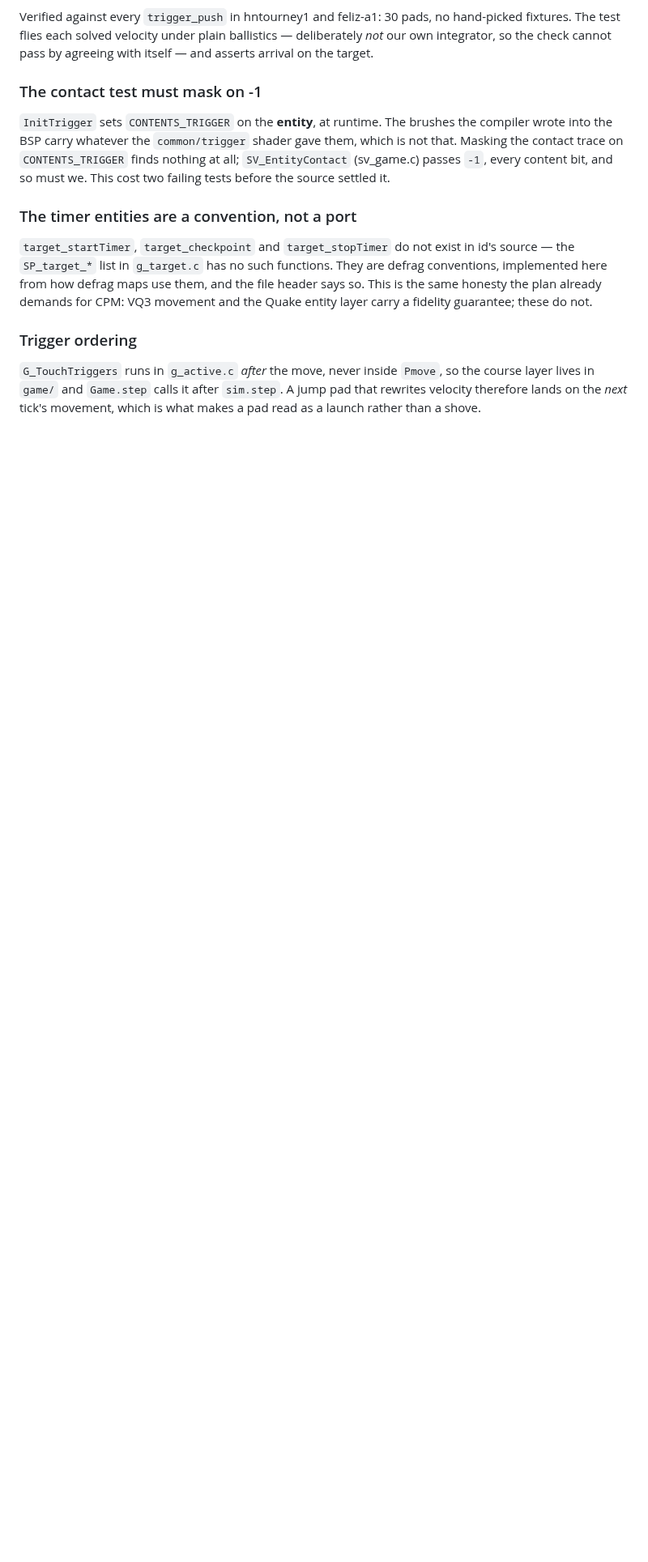
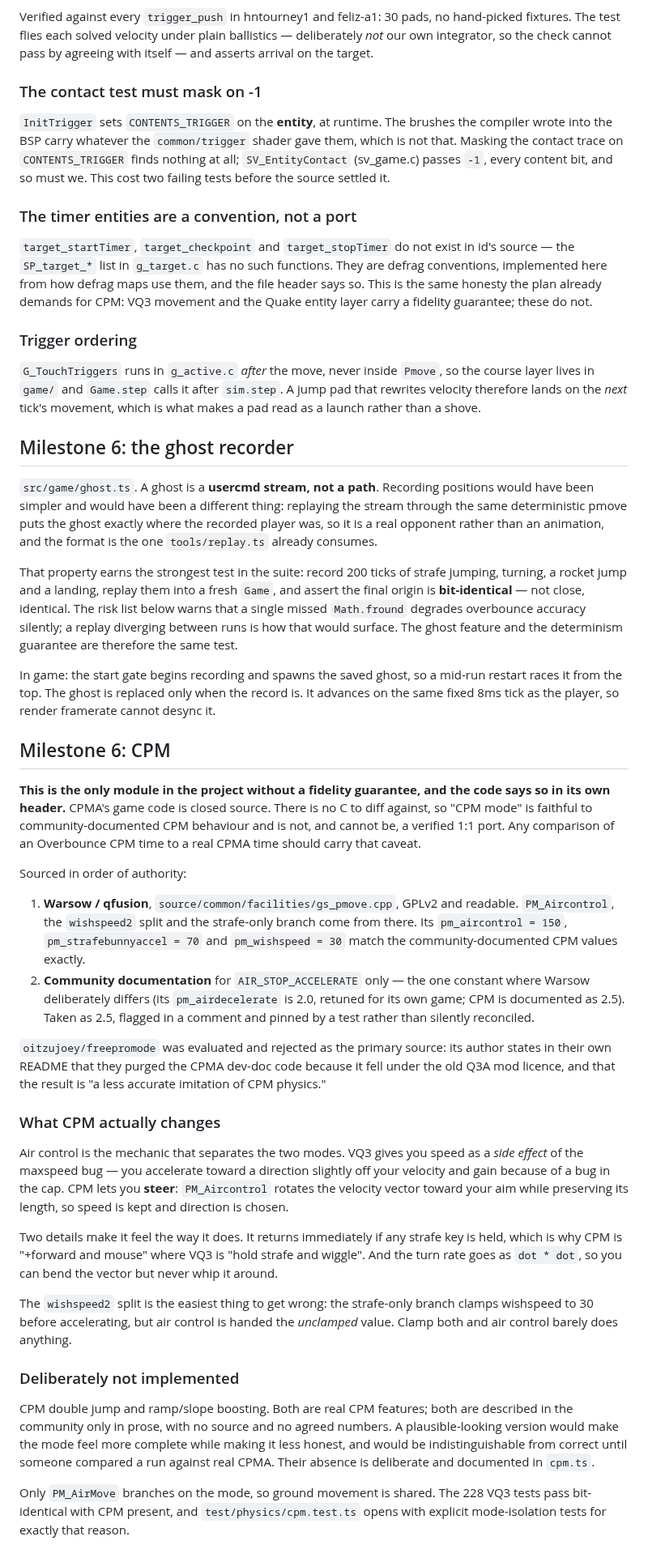
Before and after one commit to joa/overbounce, a Markdown page: PLAN.md, the part around one of its changes. Shown at 81% size. Drawn GitHub-style; blank space fills up the shorter version.

Commit message:
docs: milestone 6 complete
Records the ghost recorder and CPM in PLAN.md, and marks all six
milestones done at 245 tests.

The CPM section is deliberately the most hedged text in the document: it
names Warsow as the GPL source, records why freepromode was rejected as
the primary one (its own author calls the result inaccurate), flags
AIR_STOP_ACCELERATE as the single constant not taken from readable
source, and states plainly that double jump and ramp boosting are absent
on purpose rather than pending.

Co-Authored-By: Claude Opus 5 <noreply@anthropic.com>
Claude-Session: https://claude.ai/code/session_01TtRSf5z6CAgy1URakCqydx

```diff
--- a/PLAN.md
+++ b/PLAN.md
@@ -550,3 +557,78 @@ VQ3 movement and the Quake entity layer carry a fidelity guarantee; these do not
 the course layer lives in `game/` and `Game.step` calls it after `sim.step`. A
 jump pad that rewrites velocity therefore lands on the *next* tick's movement,
 which is what makes a pad read as a launch rather than a shove.
+
+
+## Milestone 6: the ghost recorder
+
+`src/game/ghost.ts`. A ghost is a **usercmd stream, not a path**. Recording
+positions would have been simpler and would have been a different thing:
+replaying the stream through the same deterministic pmove puts the ghost exactly
+where the recorded player was, so it is a real opponent rather than an
+animation, and the format is the one `tools/replay.ts` already consumes.
+
+That property earns the strongest test in the suite: record 200 ticks of strafe
+jumping, turning, a rocket jump and a landing, replay them into a fresh `Game`,
+and assert the final origin is **bit-identical** — not close, identical. The
+risk list below warns that a single missed `Math.fround` degrades overbounce
+accuracy silently; a replay diverging between runs is how that would surface.
+The ghost feature and the determinism guarantee are therefore the same test.
+
+In game: the start gate begins recording and spawns the saved ghost, so a
+mid-run restart races it from the top. The ghost is replaced only when the
+record is. It advances on the same fixed 8ms tick as the player, so render
+framerate cannot desync it.
+
+## Milestone 6: CPM
+
+**This is the only module in the project without a fidelity guarantee, and the
+code says so in its own header.** CPMA's game code is closed source. There is no
+C to diff against, so "CPM mode" is faithful to community-documented CPM
+behaviour and is not, and cannot be, a verified 1:1 port. Any comparison of an
+Overbounce CPM time to a real CPMA time should carry that caveat.
+
+Sourced in order of authority:
+
+1. **Warsow / qfusion**, `source/common/facilities/gs_pmove.cpp`, GPLv2 and
+   readable. `PM_Aircontrol`, the `wishspeed2` split and the strafe-only branch
+   come from there. Its `pm_aircontrol = 150`, `pm_strafebunnyaccel = 70` and
+   `pm_wishspeed = 30` match the community-documented CPM values exactly.
+2. **Community documentation** for `AIR_STOP_ACCELERATE` only — the one constant
+   where Warsow deliberately differs (its `pm_airdecelerate` is 2.0, retuned for
+   its own game; CPM is documented as 2.5). Taken as 2.5, flagged in a comment
+   and pinned by a test rather than silently reconciled.
+
+`oitzujoey/freepromode` was evaluated and rejected as the primary source: its
+author states in their own README that they purged the CPMA dev-doc code
+because it fell under the old Q3A mod licence, and that the result is "a less
+accurate imitation of CPM physics."
+
+### What CPM actually changes
+
+Air control is the mechanic that separates the two modes. VQ3 gives you speed as
+a *side effect* of the maxspeed bug — you accelerate toward a direction slightly
+off your velocity and gain because of a bug in the cap. CPM lets you **steer**:
+`PM_Aircontrol` rotates the velocity vector toward your aim while preserving its
+length, so speed is kept and direction is chosen.
+
+Two details make it feel the way it does. It returns immediately if any strafe
+key is held, which is why CPM is "+forward and mouse" where VQ3 is "hold strafe
+and wiggle". And the turn rate goes as `dot * dot`, so you can bend the vector
+but never whip it around.
+
+The `wishspeed2` split is the easiest thing to get wrong: the strafe-only branch
+clamps wishspeed to 30 before accelerating, but air control is handed the
+*unclamped* value. Clamp both and air control barely does anything.
+
+### Deliberately not implemented
+
+CPM double jump and ramp/slope boosting. Both are real CPM features; both are
+described in the community only in prose, with no source and no agreed numbers.
+A plausible-looking version would make the mode feel more complete while making
+it less honest, and would be indistinguishable from correct until someone
+compared a run against real CPMA. Their absence is deliberate and documented in
+`cpm.ts`.
+
+Only `PM_AirMove` branches on the mode, so ground movement is shared. The 228
+VQ3 tests pass bit-identical with CPM present, and `test/physics/cpm.test.ts`
+opens with explicit mode-isolation tests for exactly that reason.
```
Also changed, not shown: other parts of PLAN.md (+12 -5 lines).
